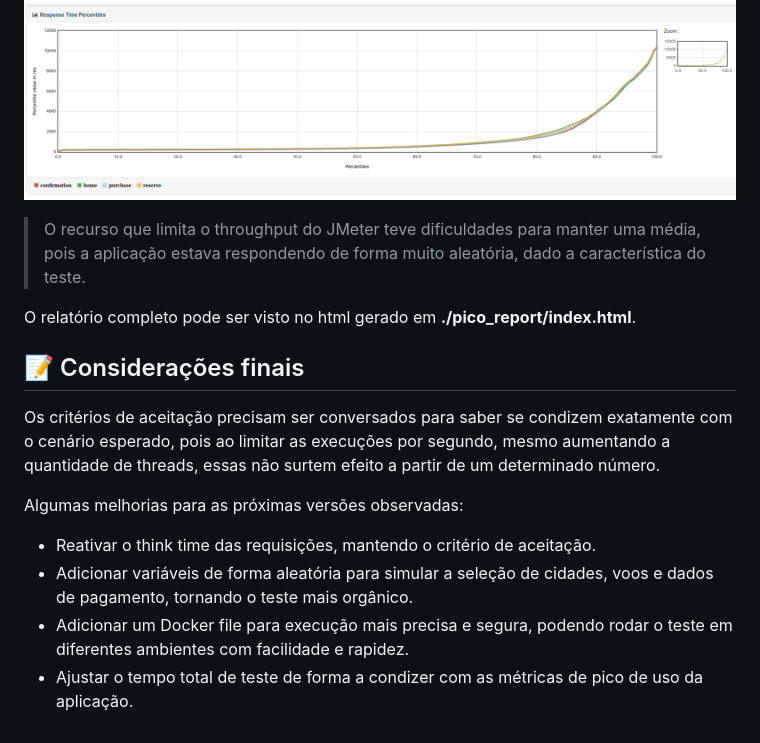
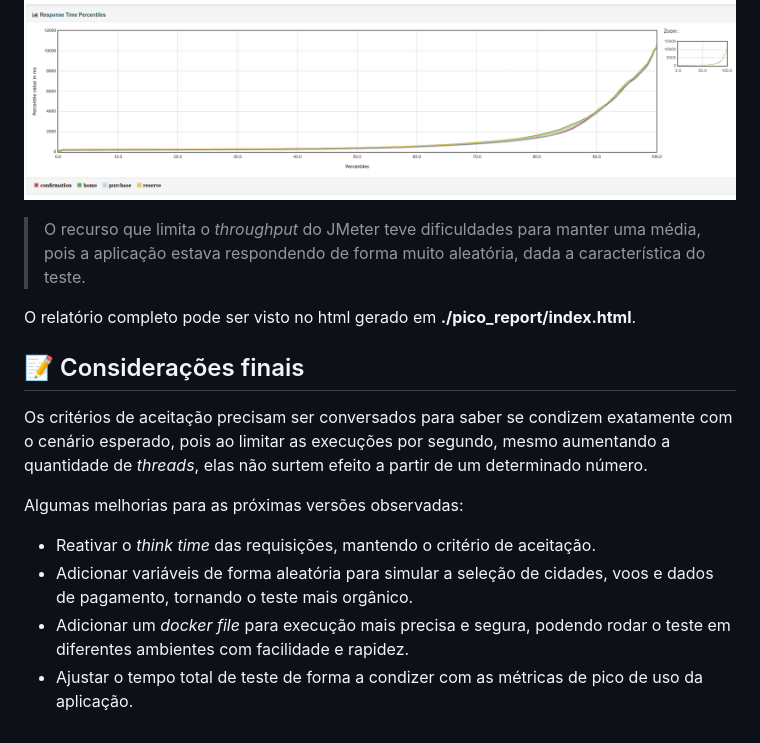
Before and after one commit to gustavo-almeida/desafio, a Markdown page: readme.md, the part around the change printed below. Rendered like a GitHub page.

```diff
--- a/readme.md
+++ b/readme.md
@@ -89,17 +89,17 @@ No gráfico de Response Time Percentiles fica mais claro que o critério não fo
 
 ![pico](img/pico_90th.png)
 
-> O recurso que limita o throughput do JMeter teve dificuldades para manter uma média, pois a aplicação estava respondendo de forma muito aleatória, dado a característica do teste.
+> O recurso que limita o _throughput_ do JMeter teve dificuldades para manter uma média, pois a aplicação estava respondendo de forma muito aleatória, dada a característica do teste.
 
 O relatório completo pode ser visto no html gerado em **./pico_report/index.html**.
 
 ## :pencil: Considerações finais
 
-Os critérios de aceitação precisam ser conversados para saber se condizem exatamente com o cenário esperado, pois ao limitar as execuções por segundo, mesmo aumentando a quantidade de threads, essas não surtem efeito a partir de um determinado número.
+Os critérios de aceitação precisam ser conversados para saber se condizem exatamente com o cenário esperado, pois ao limitar as execuções por segundo, mesmo aumentando a quantidade de _threads_, elas não surtem efeito a partir de um determinado número.
 
 Algumas melhorias para as próximas versões observadas:
 
-- Reativar o think time das requisições, mantendo o critério de aceitação.
+- Reativar o _think time_ das requisições, mantendo o critério de aceitação.
 - Adicionar variáveis de forma aleatória para simular a seleção de cidades, voos e dados de pagamento, tornando o teste mais orgânico.
-- Adicionar um Docker file para execução mais precisa e segura, podendo rodar o teste em diferentes ambientes com facilidade e rapidez.
+- Adicionar um _docker file_ para execução mais precisa e segura, podendo rodar o teste em diferentes ambientes com facilidade e rapidez.
 - Ajustar o tempo total de teste de forma a condizer com as métricas de pico de uso da aplicação.
```
Also changed, not shown: other parts of readme.md (+11 -11 lines).
